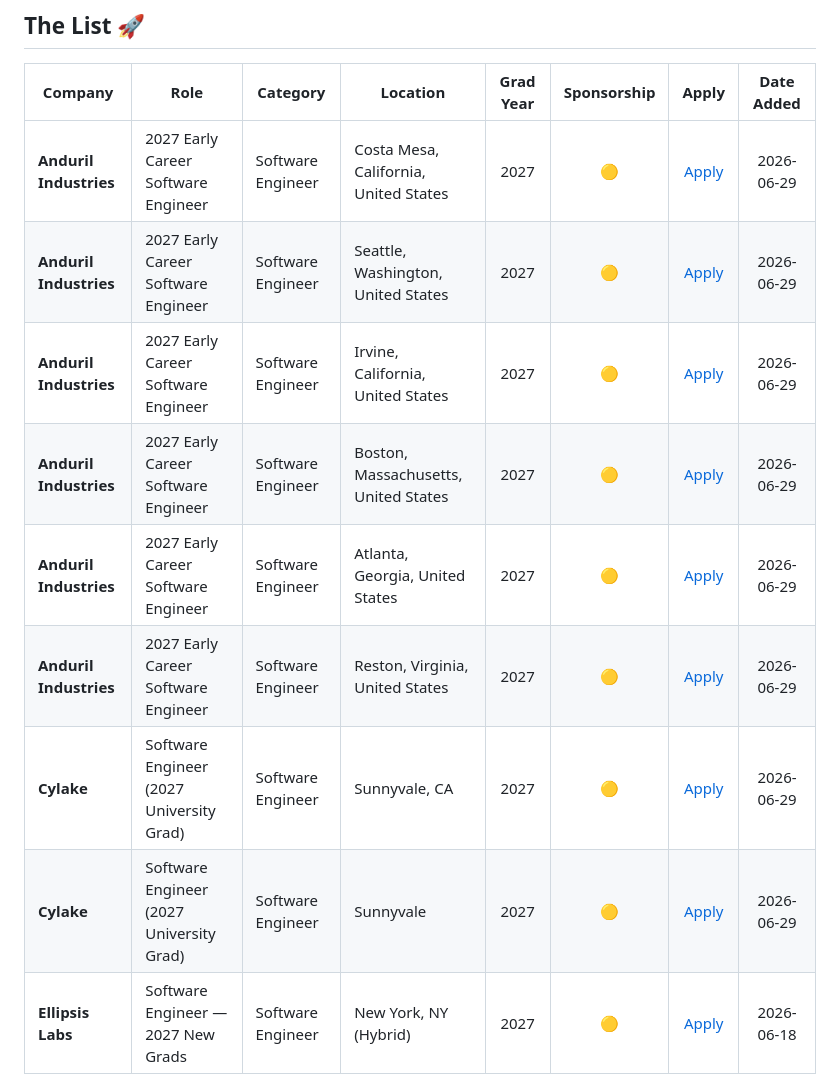
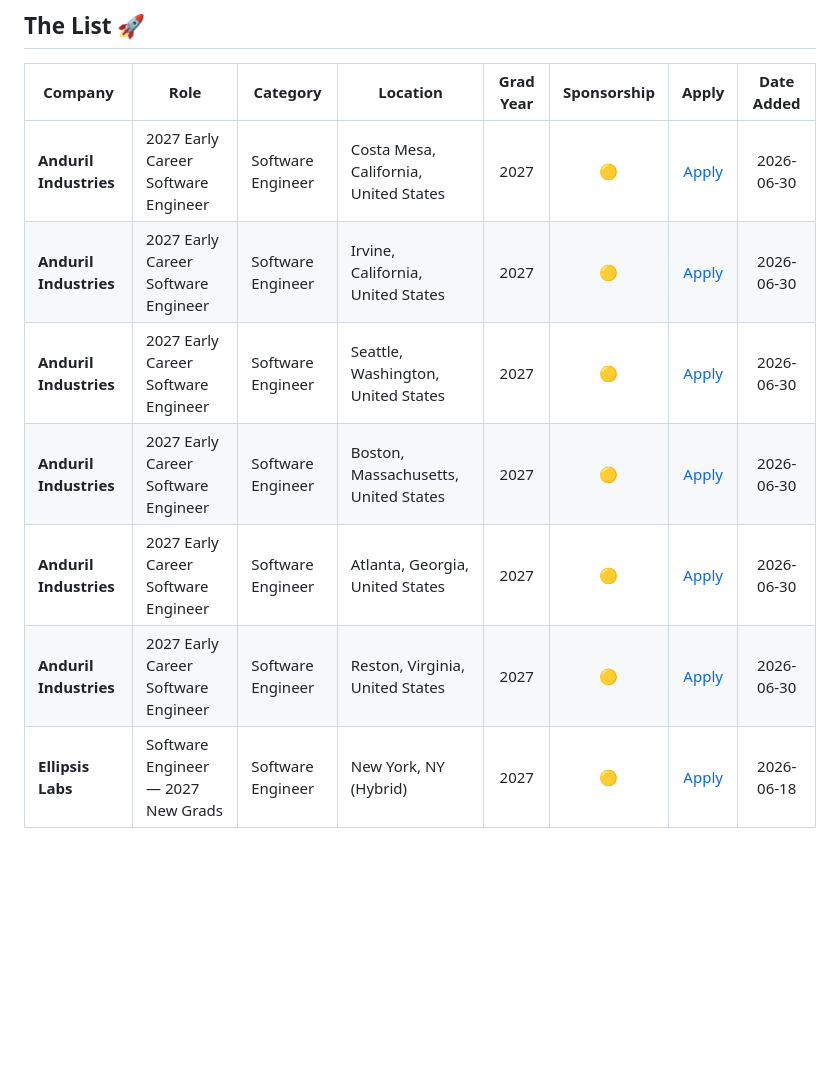
Before and after one commit to harrycodingnow/new-grad-2027-tracker, a Markdown page: README.md, the part around one of its changes. Rendered like a GitHub page; blank space fills up the shorter version.

Commit message:
chore: daily 2027 tracker update [skip ci]

```diff
--- a/README.md
+++ b/README.md
@@ -24,14 +24,12 @@ _Last updated: 2026-06-29 16:30 UTC · auto-generated by `update_tracker.py` (Gi
 
 | Company | Role | Category | Location | Grad Year | Sponsorship | Apply | Date Added |
 | --- | --- | --- | --- | :---: | :---: | :---: | :---: |
-| **Anduril Industries** | 2027 Early Career Software Engineer | Software Engineer | Costa Mesa, California, United States | 2027 | 🟡 | [Apply](https://jobright.ai/jobs/info/6a3d8aba8bfad862bc99d9e5) | 2026-06-29 |
-| **Anduril Industries** | 2027 Early Career Software Engineer | Software Engineer | Seattle, Washington, United States | 2027 | 🟡 | [Apply](https://jobright.ai/jobs/info/6a3d8ab88bfad862bc99d9e2) | 2026-06-29 |
-| **Anduril Industries** | 2027 Early Career Software Engineer | Software Engineer | Irvine, California, United States | 2027 | 🟡 | [Apply](https://jobright.ai/jobs/info/6a3d8ab88bfad862bc99d9dd) | 2026-06-29 |
-| **Anduril Industries** | 2027 Early Career Software Engineer | Software Engineer | Boston, Massachusetts, United States | 2027 | 🟡 | [Apply](https://jobright.ai/jobs/info/6a3d8ab78bfad862bc99d9d9) | 2026-06-29 |
-| **Anduril Industries** | 2027 Early Career Software Engineer | Software Engineer | Atlanta, Georgia, United States | 2027 | 🟡 | [Apply](https://jobright.ai/jobs/info/6a3d8ab68bfad862bc99d9d6) | 2026-06-29 |
-| **Anduril Industries** | 2027 Early Career Software Engineer | Software Engineer | Reston, Virginia, United States | 2027 | 🟡 | [Apply](https://jobright.ai/jobs/info/6a3d8ab58bfad862bc99d9d5) | 2026-06-29 |
-| **Cylake** | Software Engineer (2027 University Grad) | Software Engineer | Sunnyvale, CA | 2027 | 🟡 | [Apply](https://jobright.ai/jobs/info/6a39d12b06a4fd4b1fabc2a9) | 2026-06-29 |
-| **Cylake** | Software Engineer (2027 University Grad) | Software Engineer | Sunnyvale | 2027 | 🟡 | [Apply](https://jobright.ai/jobs/info/6a39cd8b06a4fd4b1fabc18f) | 2026-06-29 |
+| **Anduril Industries** | 2027 Early Career Software Engineer | Software Engineer | Costa Mesa, California, United States | 2027 | 🟡 | [Apply](https://jobright.ai/jobs/info/6a3d8aba8bfad862bc99d9e5) | 2026-06-30 |
+| **Anduril Industries** | 2027 Early Career Software Engineer | Software Engineer | Irvine, California, United States | 2027 | 🟡 | [Apply](https://jobright.ai/jobs/info/6a3d8ab88bfad862bc99d9dd) | 2026-06-30 |
+| **Anduril Industries** | 2027 Early Career Software Engineer | Software Engineer | Seattle, Washington, United States | 2027 | 🟡 | [Apply](https://jobright.ai/jobs/info/6a3d8ab88bfad862bc99d9e2) | 2026-06-30 |
+| **Anduril Industries** | 2027 Early Career Software Engineer | Software Engineer | Boston, Massachusetts, United States | 2027 | 🟡 | [Apply](https://jobright.ai/jobs/info/6a3d8ab78bfad862bc99d9d9) | 2026-06-30 |
+| **Anduril Industries** | 2027 Early Career Software Engineer | Software Engineer | Atlanta, Georgia, United States | 2027 | 🟡 | [Apply](https://jobright.ai/jobs/info/6a3d8ab68bfad862bc99d9d6) | 2026-06-30 |
+| **Anduril Industries** | 2027 Early Career Software Engineer | Software Engineer | Reston, Virginia, United States | 2027 | 🟡 | [Apply](https://jobright.ai/jobs/info/6a3d8ab58bfad862bc99d9d5) | 2026-06-30 |
 | **Ellipsis Labs** | Software Engineer — 2027 New Grads | Software Engineer | New York, NY (Hybrid) | 2027 | 🟡 | [Apply](https://jobs.ashbyhq.com/ellipsislabs/256c2ec2-01c8-4ff6-9ad0-b926fe40472d) | 2026-06-18 |
 
 ## Sources
```
Also changed, not shown: other parts of README.md (+1 -1 lines).
